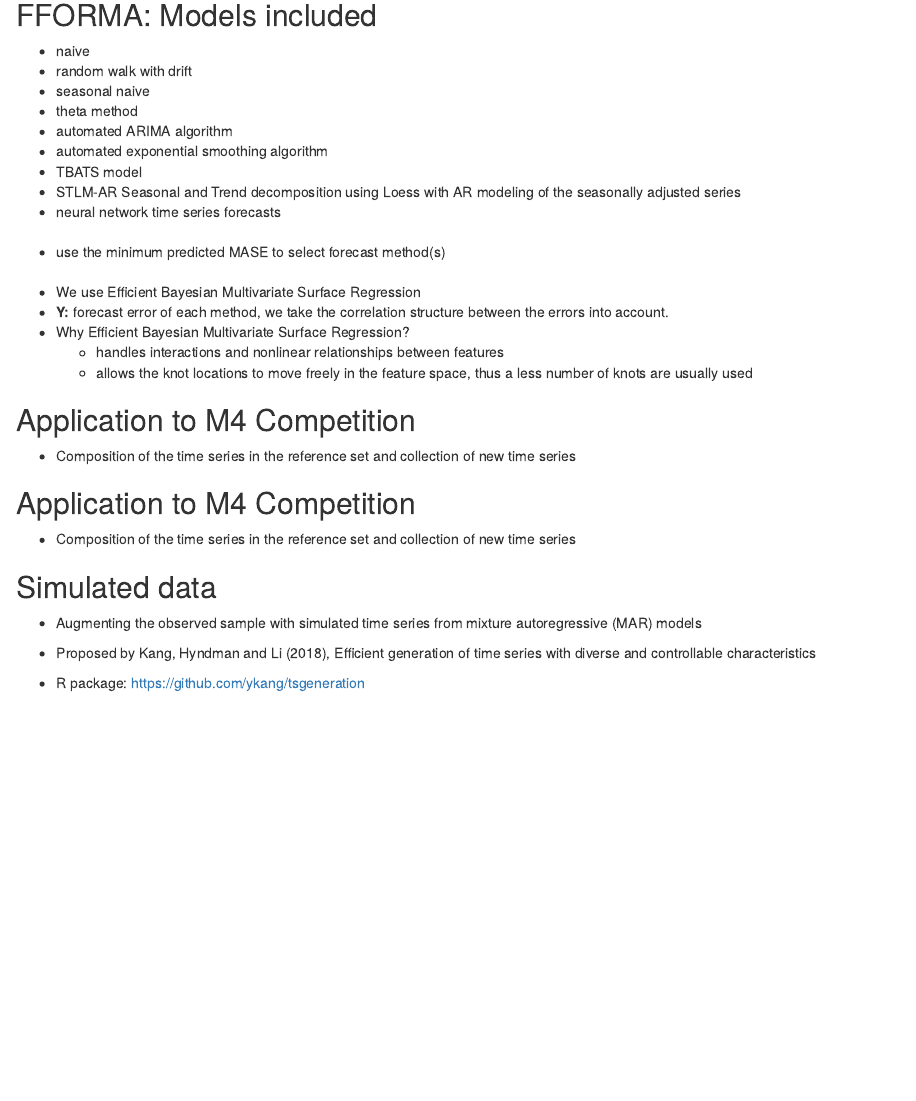
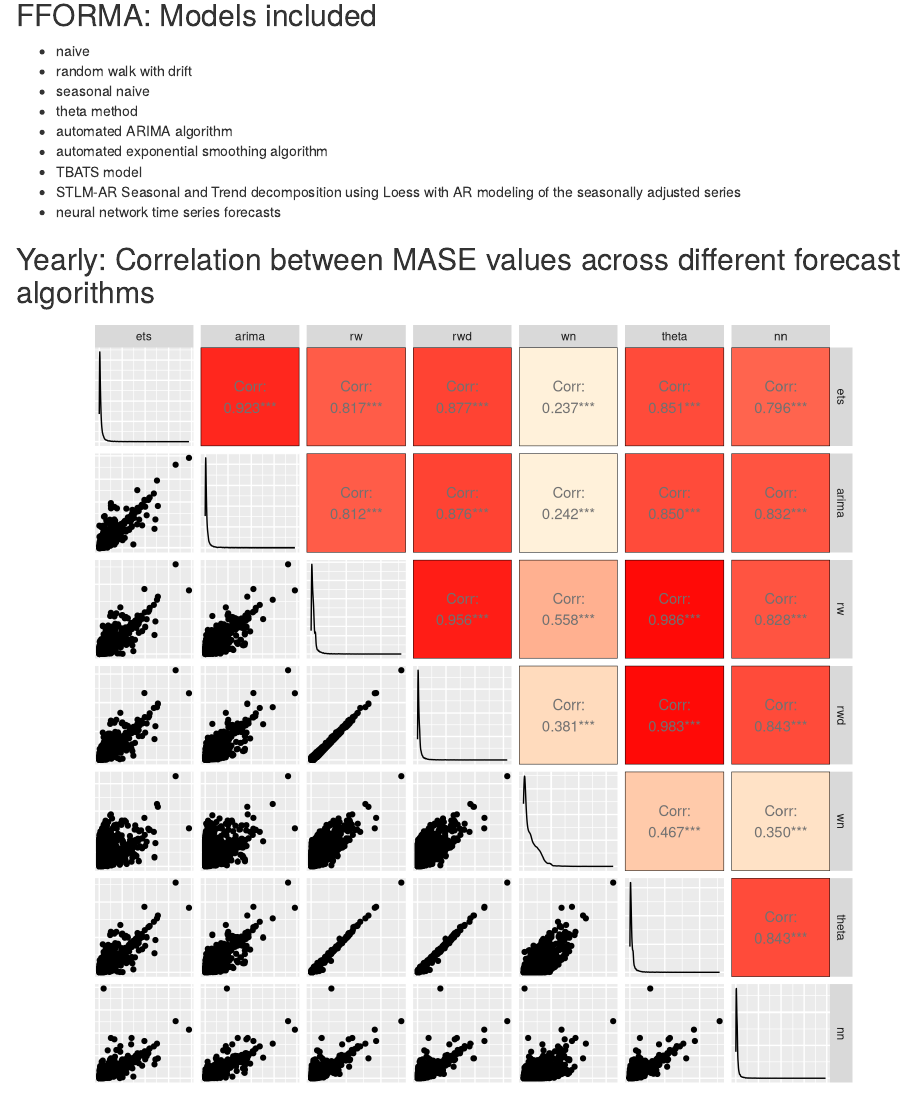
Before and after one commit to thiyangt/beijingTalk, an R Markdown document (beijingtalk.Rmd): the page in a window 1100 px wide, from 3430 px down. Rendered offline with R 4.5, knitr and Pandoc, with nearby package versions; drawn as R Markdown's standard HTML page in place of the format the file asks for; some code elsewhere in the file could not run offline.

Commit message:
update with correlation plot

````diff
--- a/beijingtalk.Rmd
+++ b/beijingtalk.Rmd
@@ -405,6 +405,11 @@ weights.
 
 \end{itemize}
 
+## \fontsize{10}{10}\sffamily Yearly: Correlation between MASE values across different forecast algorithms
+
+```{r corY,fig.height=8, fig.width=8, fig.align="center"}
+```
+
 ## \fontsize{12}{12}\bf\sffamily FFORMPP: Feature-based FORecast Model Performance Prediction
 
 \centerline{\includegraphics[width=\paperwidth, height=\paperheight]{figures/fformpp.png}}
````
Also changed, not shown: 1 other file.
